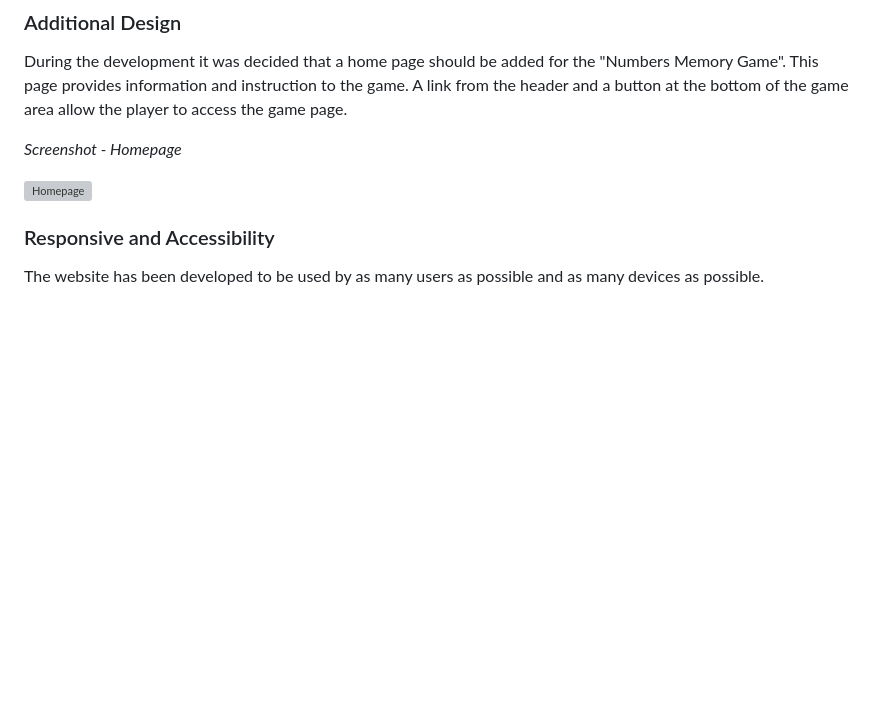
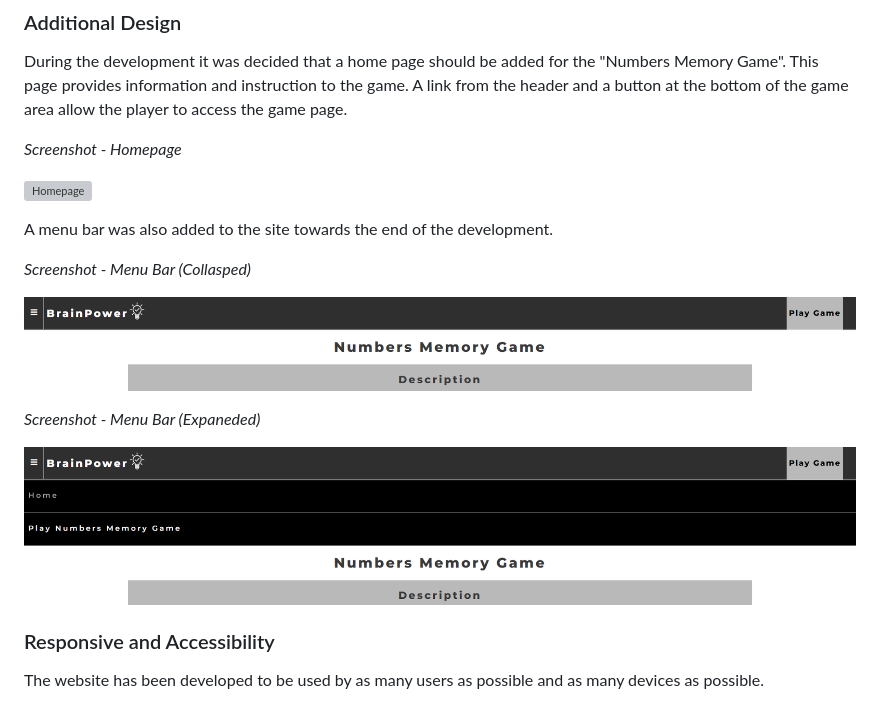
Before and after one commit to kkwong44/brainpower, a Markdown page: README.md, the part around the change. GitHub-like rendering; pictures changed too: readme/screenshots/header-menu-bar.png (added), readme/screenshots/header-menu-items.png (added); blank space fills up the shorter version; grey boxes are pictures that could not be loaded.

Commit message:
doc: Update Additional design section

```diff
--- a/README.md
+++ b/README.md
@@ -70,6 +70,16 @@ During the development it was decided that a home page should be added for the "
 *Screenshot - Homepage*
 
 ![Homepage](readme/screenshots/homepage.png)
+
+A menu bar was also added to the site towards the end of the development.
+
+*Screenshot - Menu Bar (Collasped)*
+
+![Homepage](readme/screenshots/header-menu-bar.png)
+
+*Screenshot - Menu Bar (Expaneded)*
+
+![Homepage](readme/screenshots/header-menu-items.png)
 
 ### Responsive and Accessibility
 The website has been developed to be used by as many users as possible and as many devices as possible.
```
